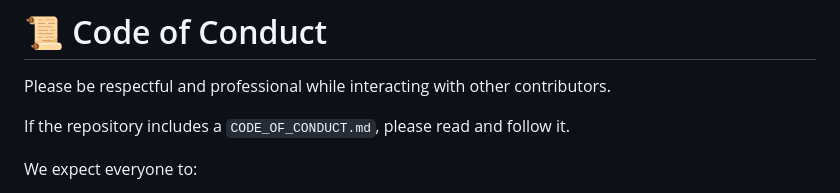
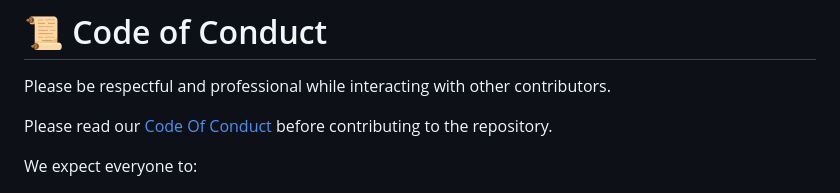
Before and after one commit to Yukta062006/CropWise-AI-Copilot, a Markdown page: CONTRIBUTING.md, the part around the change. Rendered like a GitHub page.

```diff
--- a/CONTRIBUTING.md
+++ b/CONTRIBUTING.md
@@ -395,7 +395,7 @@ You can contribute by:
 
 Please be respectful and professional while interacting with other contributors.
 
-If the repository includes a `CODE_OF_CONDUCT.md`, please read and follow it.
+Please read our [Code Of Conduct](CODE_OF_CONDUCT.md) before contributing to the repository.
 
 We expect everyone to:
 
```
Also changed, not shown: CODE_OF_CONDUCT.md (added, +66 -0 lines), README.md (+1 -0 lines).
